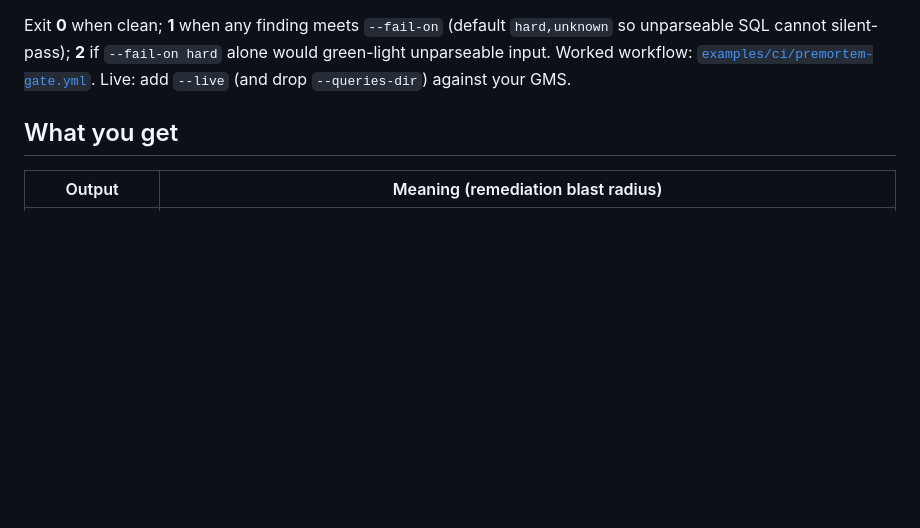
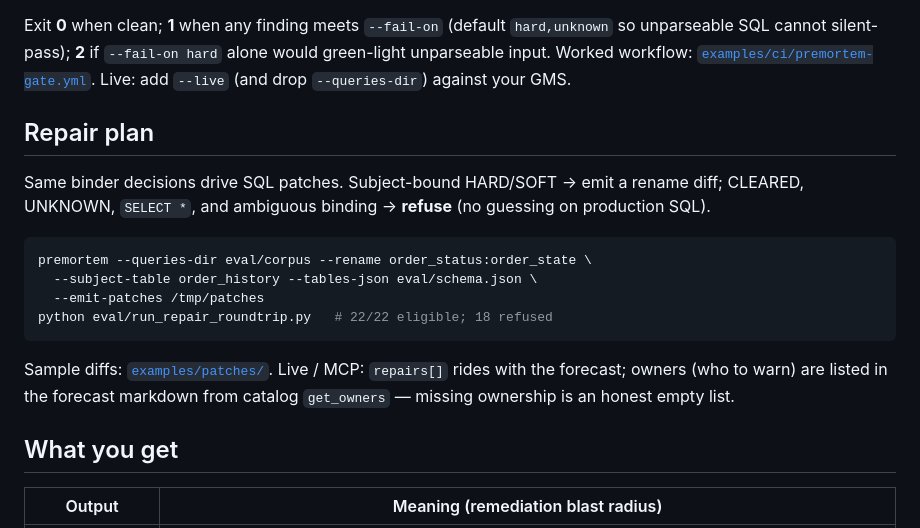
Before and after one commit to prasadt1/premortem-datahub, a Markdown page: README.md, the part around the change. GitHub-like rendering; blank space fills up the shorter version.

Commit message:
Propagate four-verb story across Pages, README, and diagrams.
Fix product-workflow glyphs and drop gallery scaffolding from the image;
correct dual-MCP honesty (#151 GraphQL assertion + repairs); extend Pages
hero/composition/links with repair+gate; add README repair section; clarify
MCP owners ride in forecast markdown; note RESULTS re-verify after Tier 1.

Co-authored-by: Cursor <cursoragent@cursor.com>

````diff
--- a/README.md
+++ b/README.md
@@ -39,6 +39,19 @@ premortem gate \
 ```
 
 Exit **0** when clean; **1** when any finding meets `--fail-on` (default `hard,unknown` so unparseable SQL cannot silent-pass); **2** if `--fail-on hard` alone would green-light unparseable input. Worked workflow: [`examples/ci/premortem-gate.yml`](examples/ci/premortem-gate.yml). Live: add `--live` (and drop `--queries-dir`) against your GMS.
+
+## Repair plan
+
+Same binder decisions drive SQL patches. Subject-bound HARD/SOFT → emit a rename diff; CLEARED, UNKNOWN, `SELECT *`, and ambiguous binding → **refuse** (no guessing on production SQL).
+
+```bash
+premortem --queries-dir eval/corpus --rename order_status:order_state \
+  --subject-table order_history --tables-json eval/schema.json \
+  --emit-patches /tmp/patches
+python eval/run_repair_roundtrip.py   # 22/22 eligible; 18 refused
+```
+
+Sample diffs: [`examples/patches/`](examples/patches/). Live / MCP: `repairs[]` rides with the forecast; owners (who to warn) are listed in the forecast markdown from catalog `get_owners` — missing ownership is an honest empty list.
 
 ## What you get
 
````
Also changed, not shown: eval/RESULTS.md (+3 -1 lines), docs/media/dual-mcp-flow.png, docs/media/product-workflow.png, 3 other files.
